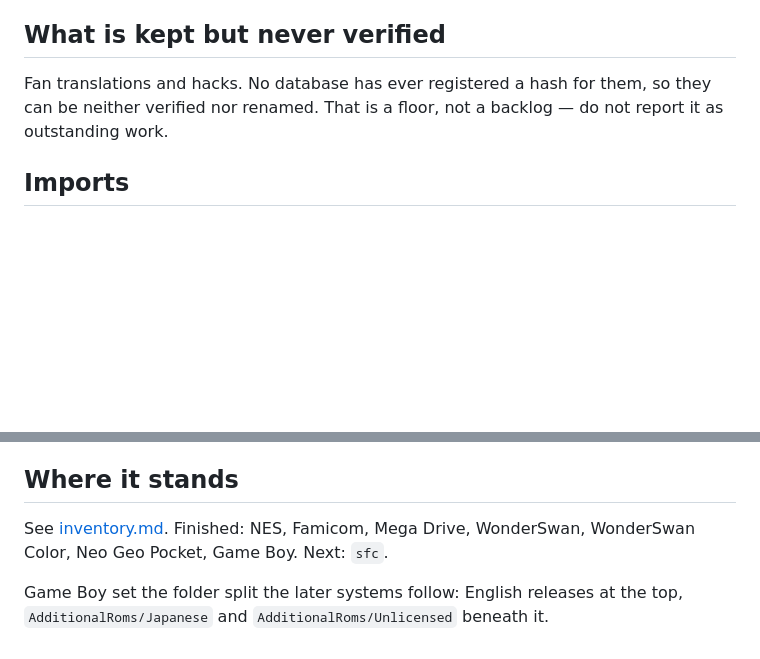
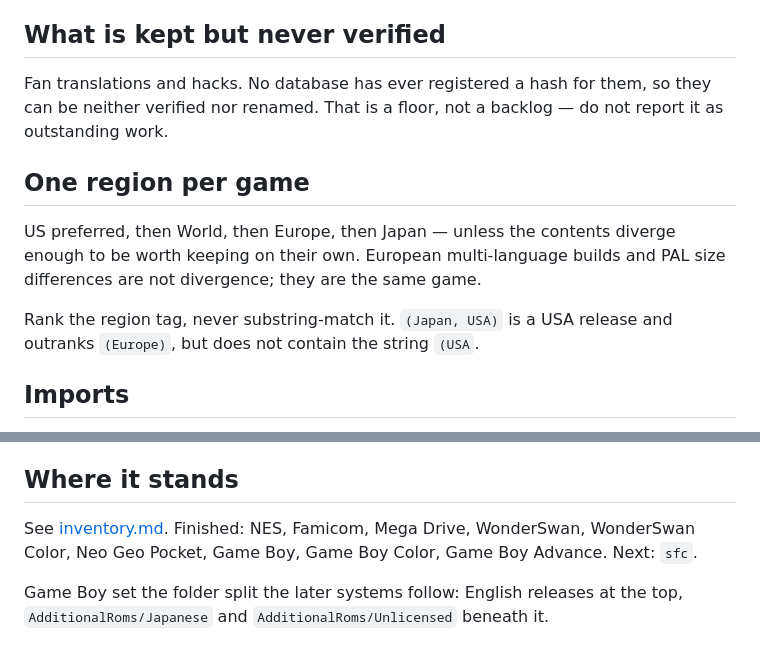
Before and after one commit to mizaimao/romm-desktop, a Markdown page: docs/library-rules.md, 2 parts joined by grey strips. Rendered like a GitHub page; blank space fills up the shorter version.

```diff
--- a/docs/library-rules.md
+++ b/docs/library-rules.md
@@ -72,6 +72,15 @@ Fan translations and hacks. No database has ever registered a hash for them, so
 they can be neither verified nor renamed. That is a floor, not a backlog — do
 not report it as outstanding work.
 
+## One region per game
+
+US preferred, then World, then Europe, then Japan — unless the contents diverge
+enough to be worth keeping on their own. European multi-language builds and PAL
+size differences are not divergence; they are the same game.
+
+Rank the region tag, never substring-match it. `(Japan, USA)` is a USA release
+and outranks `(Europe)`, but does not contain the string `(USA`.
+
 ## Imports
 
 One region per title, preferring **USA > World > Europe > Japan**. Skip anything
@@ -108,7 +117,8 @@ SSD only. Server, Android and Flip get pushed once the canonical copy is right.
 ## Where it stands
 
 See [inventory.md](inventory.md). Finished: NES, Famicom, Mega Drive,
-WonderSwan, WonderSwan Color, Neo Geo Pocket, Game Boy. Next: `sfc`.
+WonderSwan, WonderSwan Color, Neo Geo Pocket, Game Boy, Game Boy Color, Game
+Boy Advance. Next: `sfc`.
 
 Game Boy set the folder split the later systems follow: English releases at the
 top, `AdditionalRoms/Japanese` and `AdditionalRoms/Unlicensed` beneath it.
```
Also changed, not shown: CLAUDE.md (+10 -0 lines), docs/inventory.md (+43 -0 lines).
